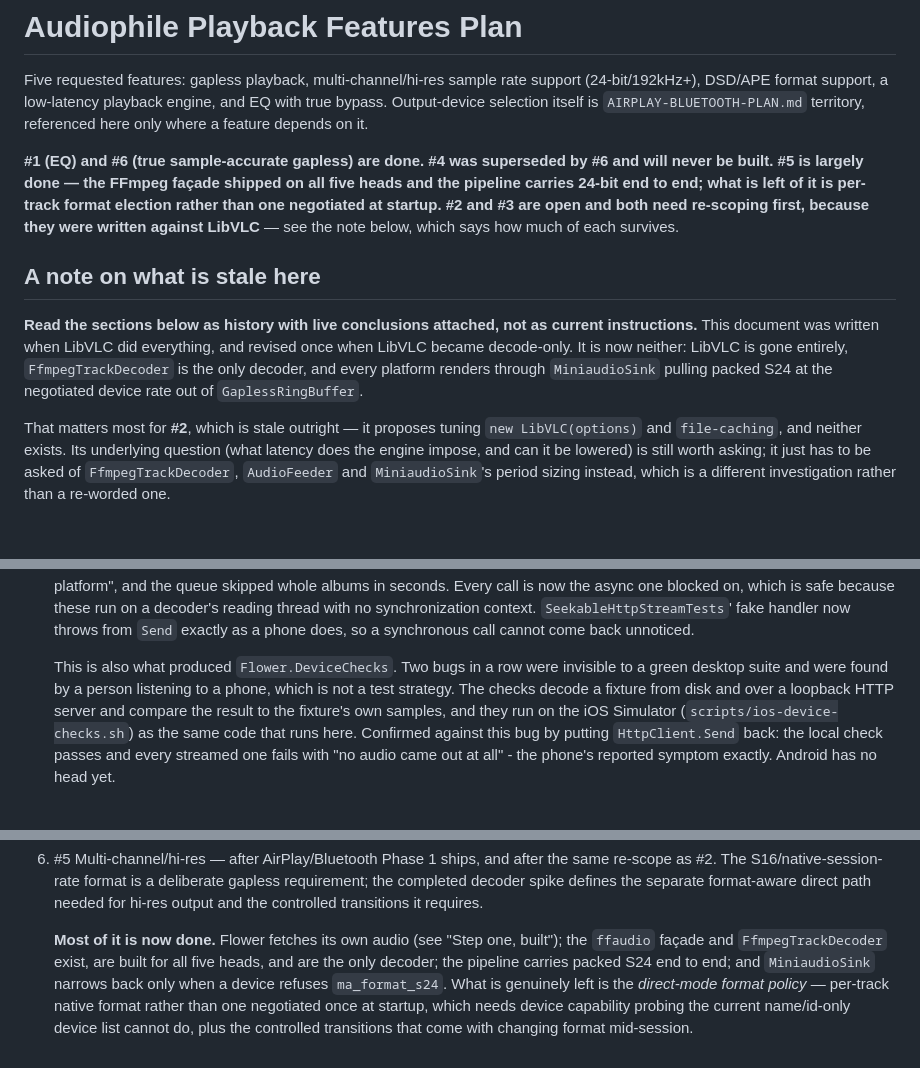
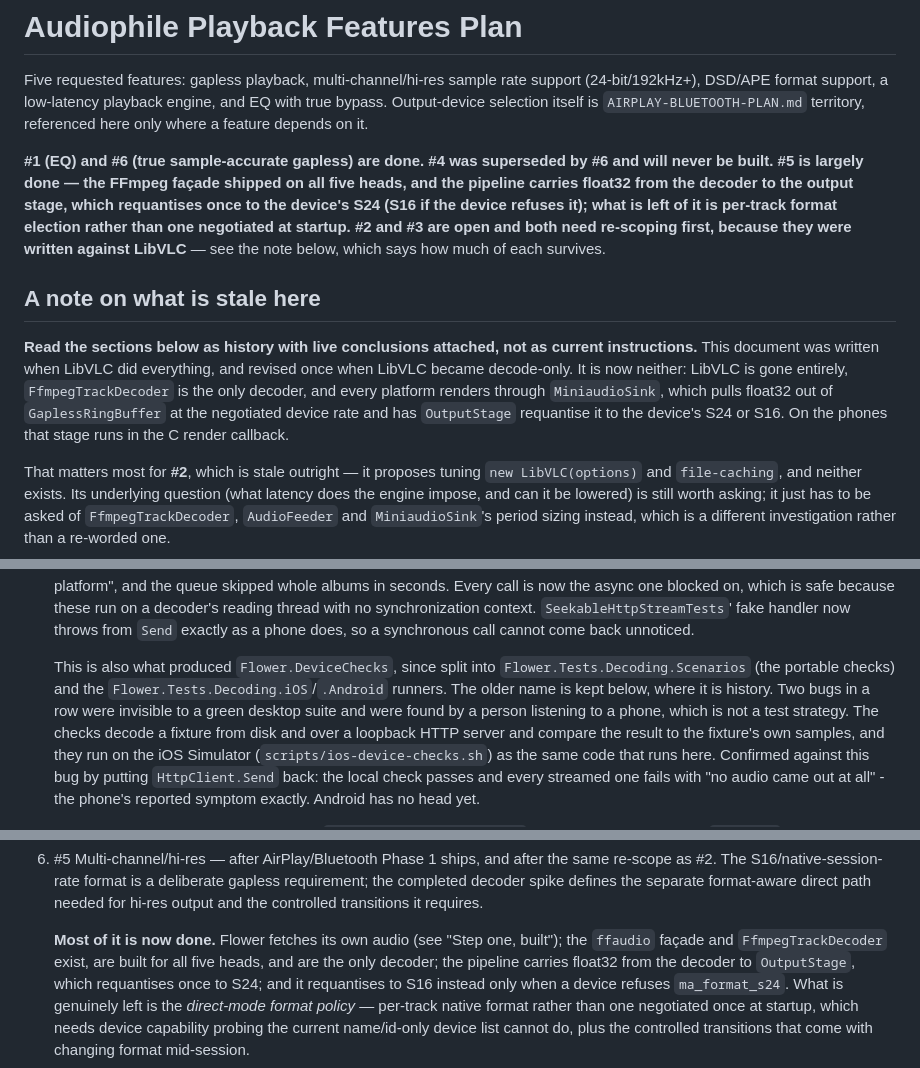
Before and after one commit to yanos/Flower, a Markdown page: docs/AUDIOPHILE-PLAN.md, 3 parts joined by grey strips. Drawn GitHub-style; blank space fills up the shorter version.

Commit message:
Say what the pipeline carries now
AUDIOPHILE-PLAN.md still said the pipeline carries packed S24 end to end,
which stopped being true when float32 went all the way from the decoder to
OutputStage. Its status line, its note on what is stale and item #5 now
say so: float to the output stage, requantised once to the device's S24, or
S16 when a device refuses it, and on the phones that happens in the C
render callback.

It also pointed at Flower.DeviceChecks, which no longer exists. The APE
fixture's path now names where it lives, in
Flower.Tests.Decoding.Scenarios, and the first mention of the old project
says what it was split into; the later ones are history and keep the name.

```diff
--- a/docs/AUDIOPHILE-PLAN.md
+++ b/docs/AUDIOPHILE-PLAN.md
@@ -2,7 +2,7 @@
 
 Five requested features: gapless playback, multi-channel/hi-res sample rate support (24-bit/192kHz+), DSD/APE format support, a low-latency playback engine, and EQ with true bypass. Output-device selection itself is `AIRPLAY-BLUETOOTH-PLAN.md` territory, referenced here only where a feature depends on it.
 
-**#1 (EQ) and #6 (true sample-accurate gapless) are done. #4 was superseded by #6 and will never be built. #5 is largely done — the FFmpeg façade shipped on all five heads and the pipeline carries 24-bit end to end; what is left of it is per-track format election rather than one negotiated at startup. #2 and #3 are open and both need re-scoping first, because they were written against LibVLC** — see the note below, which says how much of each survives.
+**#1 (EQ) and #6 (true sample-accurate gapless) are done. #4 was superseded by #6 and will never be built. #5 is largely done — the FFmpeg façade shipped on all five heads, and the pipeline carries float32 from the decoder to the output stage, which requantises once to the device's S24 (S16 if the device refuses it); what is left of it is per-track format election rather than one negotiated at startup. #2 and #3 are open and both need re-scoping first, because they were written against LibVLC** — see the note below, which says how much of each survives.
 
 ## A note on what is stale here
 
@@ -10,8 +10,9 @@ Five requested features: gapless playback, multi-channel/hi-res sample rate supp
 current instructions.** This document was written when LibVLC did everything,
 and revised once when LibVLC became decode-only. It is now neither: LibVLC is
 gone entirely, `FfmpegTrackDecoder` is the only decoder, and every platform
-renders through `MiniaudioSink` pulling packed S24 at the negotiated device rate
-out of `GaplessRingBuffer`.
+renders through `MiniaudioSink`, which pulls float32 out of `GaplessRingBuffer`
+at the negotiated device rate and has `OutputStage` requantise it to the
+device's S24 or S16. On the phones that stage runs in the C render callback.
 
 That matters most for **#2**, which is stale outright — it proposes tuning
 `new LibVLC(options)` and `file-caching`, and neither exists. Its underlying
@@ -265,7 +266,10 @@ attempt:
   from `Send` exactly as a phone does, so a synchronous call cannot come back
   unnoticed.
 
-  This is also what produced `Flower.DeviceChecks`. Two bugs in a row were
+  This is also what produced `Flower.DeviceChecks`, since split into
+  `Flower.Tests.Decoding.Scenarios` (the portable checks) and the
+  `Flower.Tests.Decoding.iOS`/`.Android` runners. The older name is kept
+  below, where it is history. Two bugs in a row were
   invisible to a green desktop suite and were found by a person listening to a
   phone, which is not a test strategy. The checks decode a fixture from disk
   and over a loopback HTTP server and compare the result to the fixture's own
@@ -917,7 +921,8 @@ underrun count when it was not.
    **Most of it is now done.** Flower fetches its own audio (see "Step one,
    built"); the `ffaudio` façade and `FfmpegTrackDecoder` exist, are
    built for all five heads, and are the only decoder; the pipeline carries
-   packed S24 end to end; and `MiniaudioSink` narrows back only when a device
+   float32 from the decoder to `OutputStage`, which requantises once to S24;
+   and it requantises to S16 instead only when a device
    refuses `ma_format_s24`. What is genuinely left is the *direct-mode format
    policy* — per-track native format rather than one negotiated once at
    startup, which needs device capability probing the current name/id-only
```
Also changed, not shown: other parts of docs/AUDIOPHILE-PLAN.md (+1 -1 lines).
